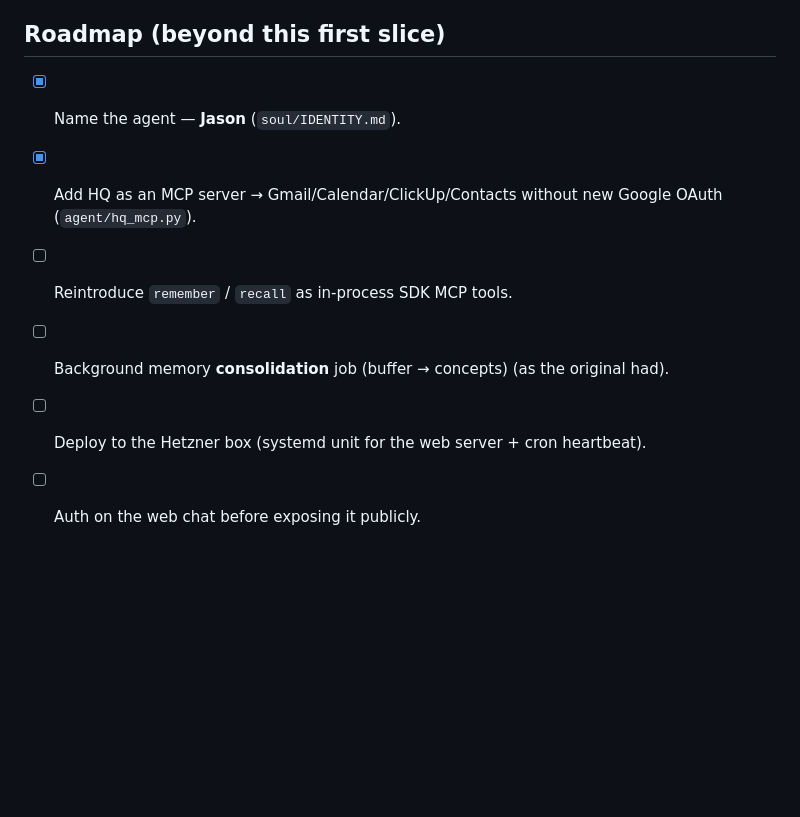
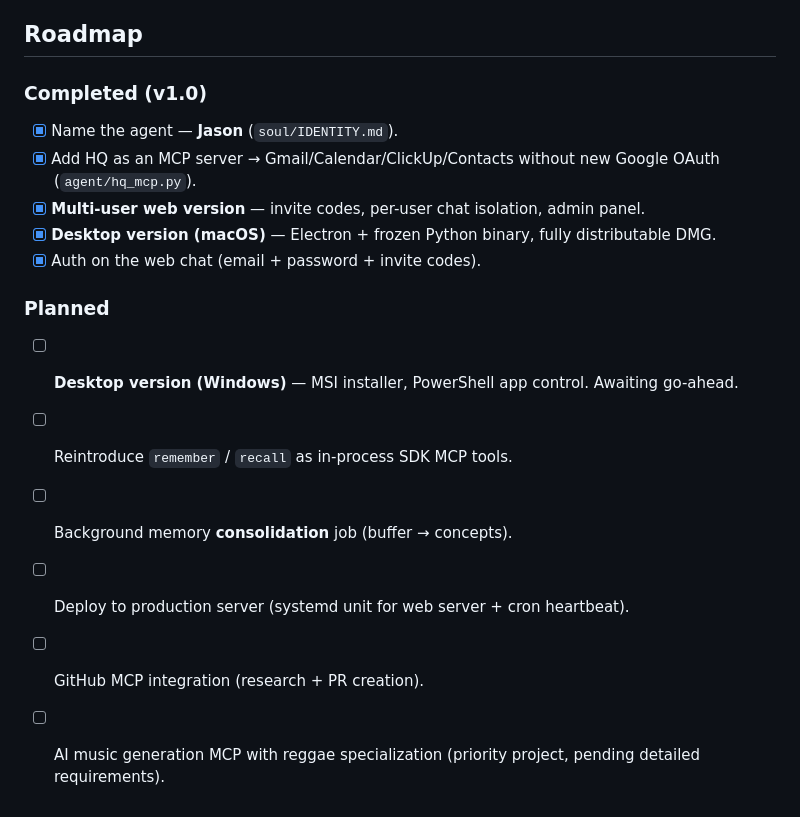
Before and after one commit to vivddesigns-hash/jason, a Markdown page: README.md, the part around the change. GitHub-like rendering; blank space fills up the shorter version.

Commit message:
Initial commit

```diff
--- a/README.md
+++ b/README.md
@@ -80,12 +80,19 @@ skill's body only when a task calls for it. They fall into three tiers:
   `store-api-key`, `self-upgrade`, `notifications`. Present but need rewriting
   for this runtime (or retirement) before use.
 
-## Roadmap (beyond this first slice)
+## Roadmap
 
+### Completed (v1.0)
 - [x] Name the agent — **Jason** (`soul/IDENTITY.md`).
-- [x] Add HQ as an MCP server → Gmail/Calendar/ClickUp/Contacts without new
-      Google OAuth (`agent/hq_mcp.py`).
+- [x] Add HQ as an MCP server → Gmail/Calendar/ClickUp/Contacts without new Google OAuth (`agent/hq_mcp.py`).
+- [x] **Multi-user web version** — invite codes, per-user chat isolation, admin panel.
+- [x] **Desktop version (macOS)** — Electron + frozen Python binary, fully distributable DMG.
+- [x] Auth on the web chat (email + password + invite codes).
+
+### Planned
+- [ ] **Desktop version (Windows)** — MSI installer, PowerShell app control. Awaiting go-ahead.
 - [ ] Reintroduce `remember` / `recall` as in-process SDK MCP tools.
-- [ ] Background memory **consolidation** job (buffer → concepts) (as the original had).
-- [ ] Deploy to the Hetzner box (systemd unit for the web server + cron heartbeat).
-- [ ] Auth on the web chat before exposing it publicly.
+- [ ] Background memory **consolidation** job (buffer → concepts).
+- [ ] Deploy to production server (systemd unit for web server + cron heartbeat).
+- [ ] GitHub MCP integration (research + PR creation).
+- [ ] AI music generation MCP with reggae specialization (priority project, pending detailed requirements).
```
